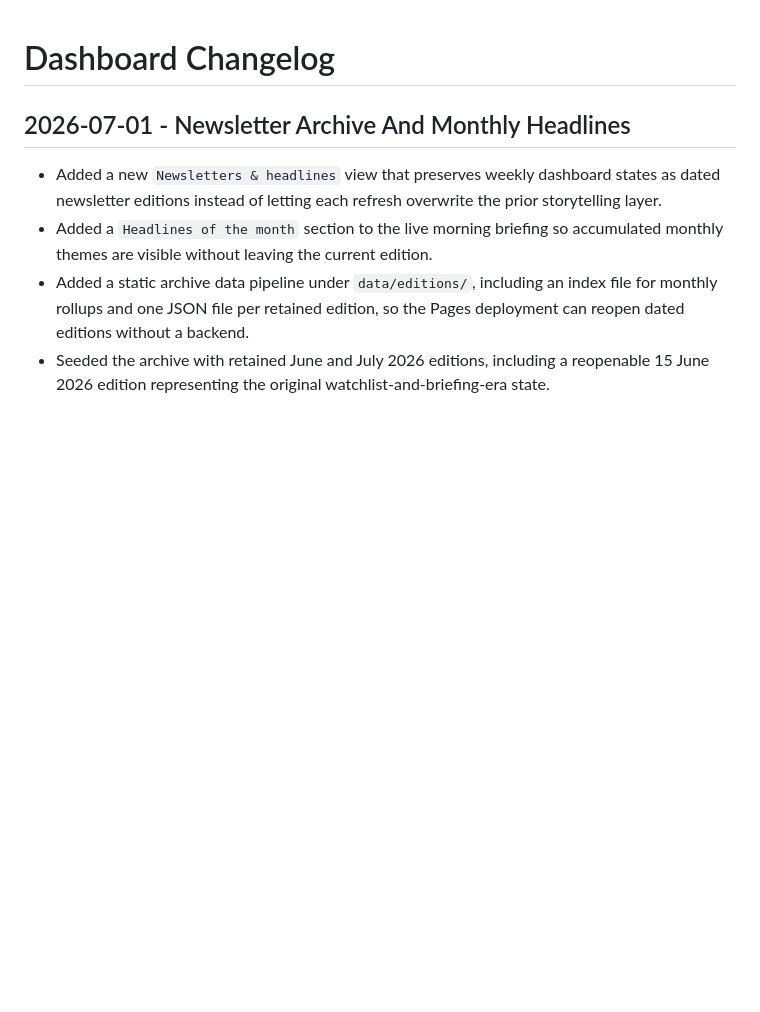
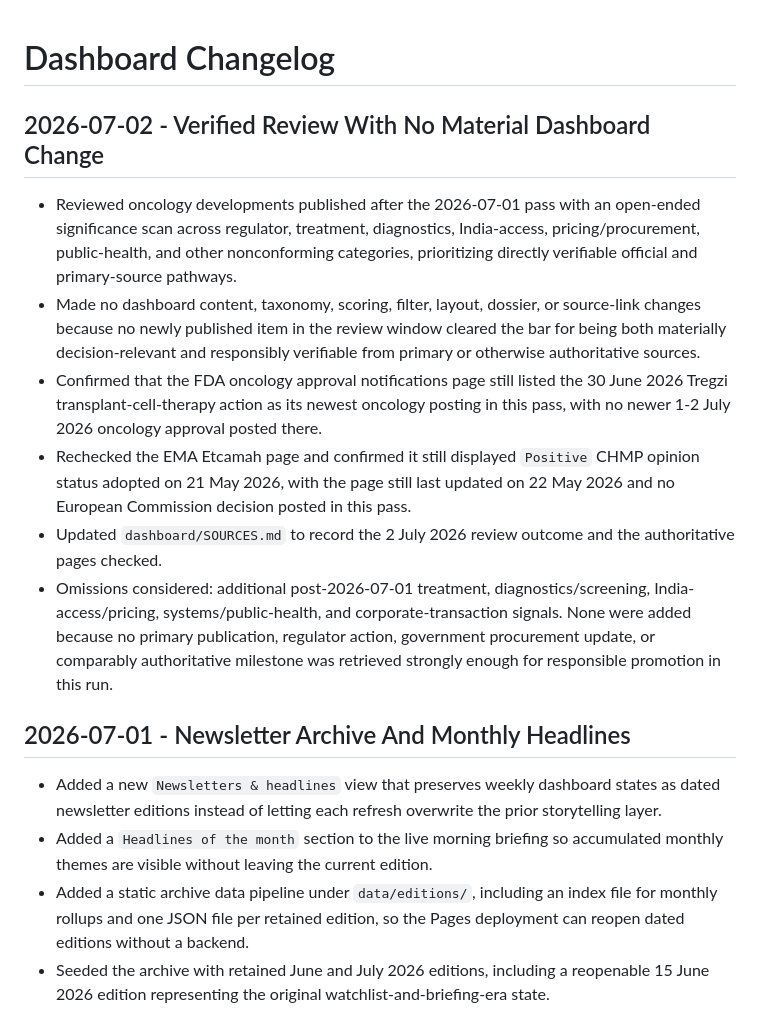
Before and after one commit to lavinayadavly-orvia/OncRead, a Markdown page: dashboard/CHANGELOG.md, the part around the change. Rendered like a GitHub page; blank space fills up the shorter version.

Commit message:
Record July 2 review-only dashboard pass

```diff
--- a/dashboard/CHANGELOG.md
+++ b/dashboard/CHANGELOG.md
@@ -1,4 +1,13 @@
 # Dashboard Changelog
+
+## 2026-07-02 - Verified Review With No Material Dashboard Change
+
+- Reviewed oncology developments published after the 2026-07-01 pass with an open-ended significance scan across regulator, treatment, diagnostics, India-access, pricing/procurement, public-health, and other nonconforming categories, prioritizing directly verifiable official and primary-source pathways.
+- Made no dashboard content, taxonomy, scoring, filter, layout, dossier, or source-link changes because no newly published item in the review window cleared the bar for being both materially decision-relevant and responsibly verifiable from primary or otherwise authoritative sources.
+- Confirmed that the FDA oncology approval notifications page still listed the 30 June 2026 Tregzi transplant-cell-therapy action as its newest oncology posting in this pass, with no newer 1-2 July 2026 oncology approval posted there.
+- Rechecked the EMA Etcamah page and confirmed it still displayed `Positive` CHMP opinion status adopted on 21 May 2026, with the page still last updated on 22 May 2026 and no European Commission decision posted in this pass.
+- Updated `dashboard/SOURCES.md` to record the 2 July 2026 review outcome and the authoritative pages checked.
+- Omissions considered: additional post-2026-07-01 treatment, diagnostics/screening, India-access/pricing, systems/public-health, and corporate-transaction signals. None were added because no primary publication, regulator action, government procurement update, or comparably authoritative milestone was retrieved strongly enough for responsible promotion in this run.
 
 ## 2026-07-01 - Newsletter Archive And Monthly Headlines
 
```
Also changed, not shown: dashboard/SOURCES.md (+13 -1 lines).
